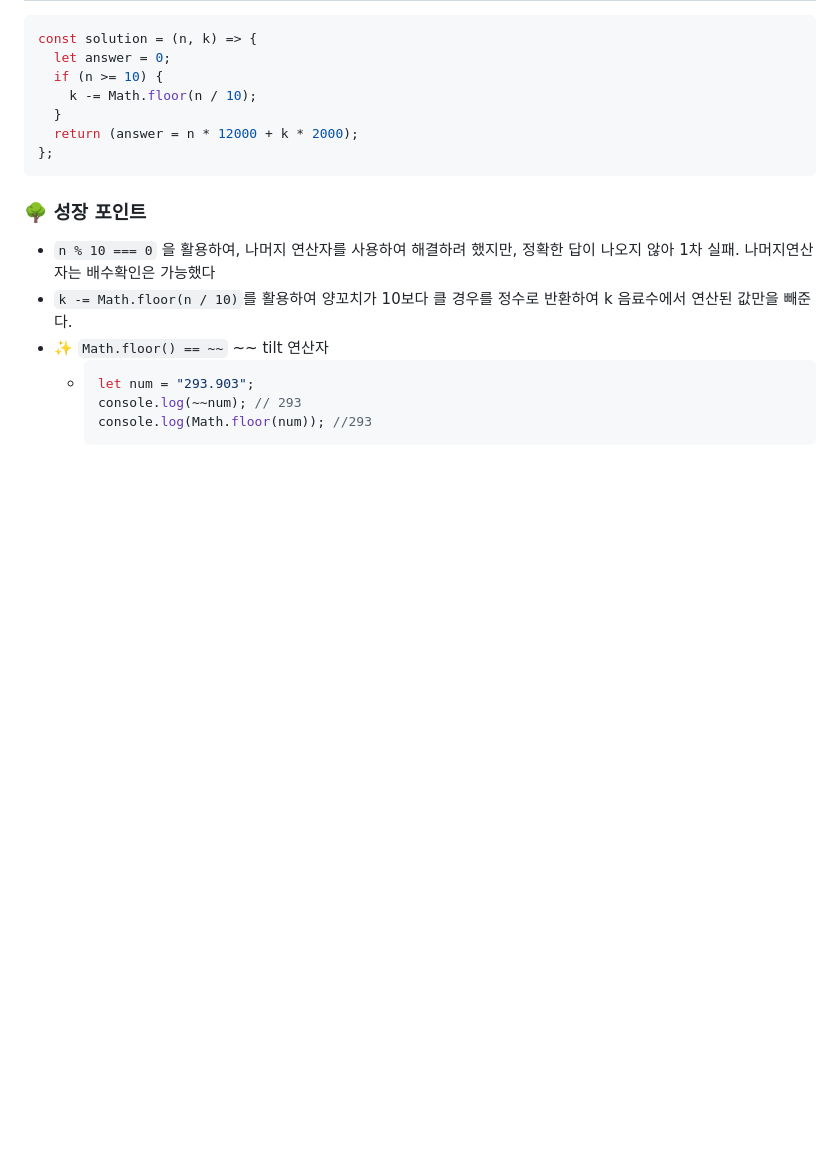
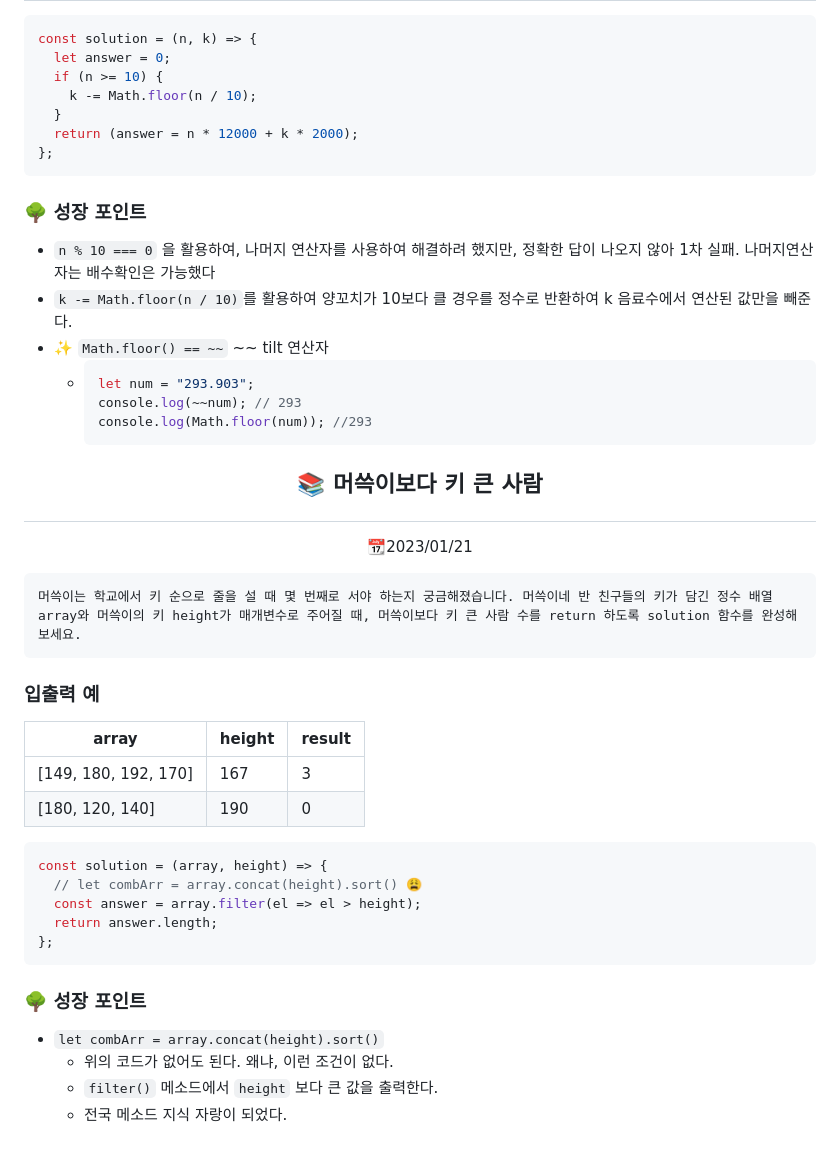
Before and after one commit to Dabnii/Dabnii.github.io, a Markdown page: TIL/Programmers/Lv0.md, the part around the change. GitHub-like rendering; blank space fills up the shorter version.

Commit message:
ADD:1/21 TIL

````diff
--- a/TIL/Programmers/Lv0.md
+++ b/TIL/Programmers/Lv0.md
@@ -268,3 +268,33 @@ const solution = (n, k) => {
     console.log(~~num); // 293
     console.log(Math.floor(num)); //293
     ```
+
+## <p align="center">📚 머쓱이보다 키 큰 사람</p>
+
+<p align="center">📆2023/01/21
+
+```
+머쓱이는 학교에서 키 순으로 줄을 설 때 몇 번째로 서야 하는지 궁금해졌습니다. 머쓱이네 반 친구들의 키가 담긴 정수 배열 array와 머쓱이의 키 height가 매개변수로 주어질 때, 머쓱이보다 키 큰 사람 수를 return 하도록 solution 함수를 완성해보세요.
+```
+
+### 입출력 예
+
+| array                | height | result |
+| -------------------- | ------ | ------ |
+| [149, 180, 192, 170] | 167    | 3      |
+| [180, 120, 140]      | 190    | 0      |
+
+```javascript
+const solution = (array, height) => {
+  // let combArr = array.concat(height).sort() 😩
+  const answer = array.filter(el => el > height);
+  return answer.length;
+};
+```
+
+### 🌳 성장 포인트
+
+- `let combArr = array.concat(height).sort()`
+  - 위의 코드가 없어도 된다. 왜냐, 이런 조건이 없다.
+  - `filter()` 메소드에서 `height` 보다 큰 값을 출력한다.
+  - 전국 메소드 지식 자랑이 되었다.
````
